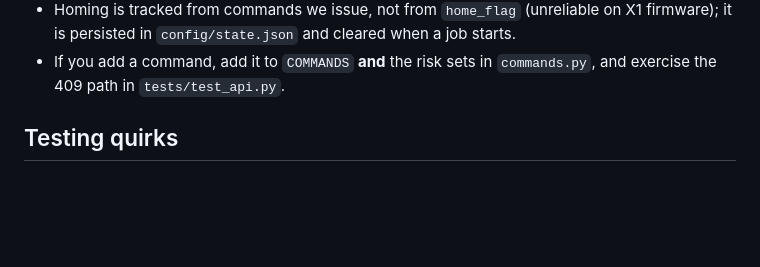
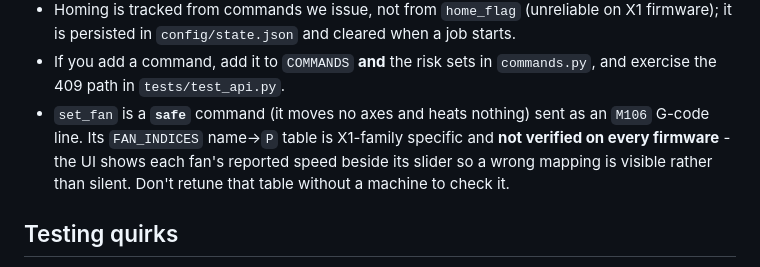
Before and after one commit to JagerWayne/BambuFleetManager, a Markdown page: AGENTS.md, the part around the change. Drawn GitHub-style; blank space fills up the shorter version.

```diff
--- a/AGENTS.md
+++ b/AGENTS.md
@@ -92,6 +92,10 @@ powershell -ExecutionPolicy Bypass -File packaging\build.ps1 [-Release]
   firmware); it is persisted in `config/state.json` and cleared when a job starts.
 - If you add a command, add it to `COMMANDS` **and** the risk sets in `commands.py`, and
   exercise the 409 path in `tests/test_api.py`.
+- `set_fan` is a **`safe`** command (it moves no axes and heats nothing) sent as an `M106`
+  G-code line. Its `FAN_INDICES` name->`P` table is X1-family specific and **not verified on
+  every firmware** - the UI shows each fan's reported speed beside its slider so a wrong
+  mapping is visible rather than silent. Don't retune that table without a machine to check it.
 
 ## Testing quirks
 
```
Also changed, not shown: README.md (+3 -0 lines).
